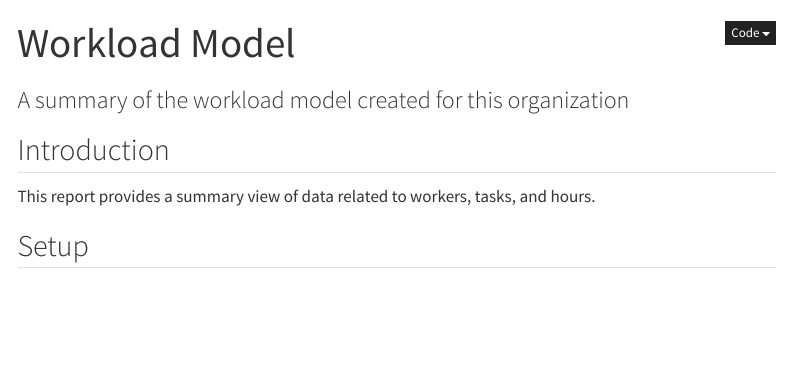
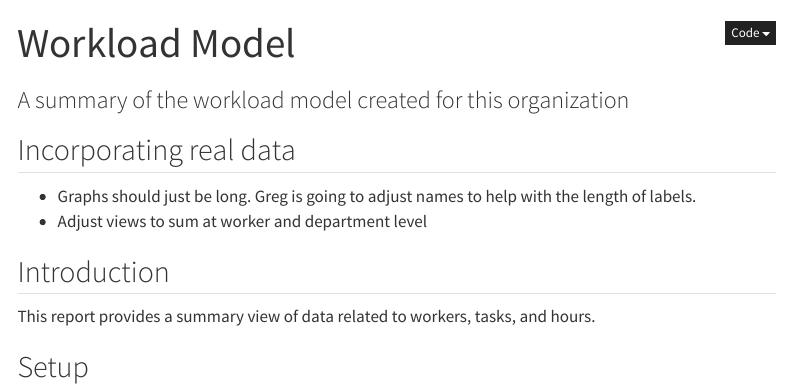
Before and after one commit to huntertw/malbay, a Quarto document (report/final_report.qmd): the page in a window 1100 px wide, from its top. Rendered offline with R 4.5, knitr and Pandoc in place of Quarto, with nearby package versions; some code elsewhere in the file could not run offline; menus at the side of the page are left out.

Commit message:
next steps for tomorrow

```diff
--- a/report/final_report.qmd
+++ b/report/final_report.qmd
@@ -12,6 +12,11 @@ format:
     code-fold: true
     output-file: 'index'
 ---
+
+## Incorporating real data
+
+- Graphs should just be long. Greg is going to adjust names to help with the length of labels.
+- Adjust views to sum at worker and department level
 
 ## Introduction
 
```
